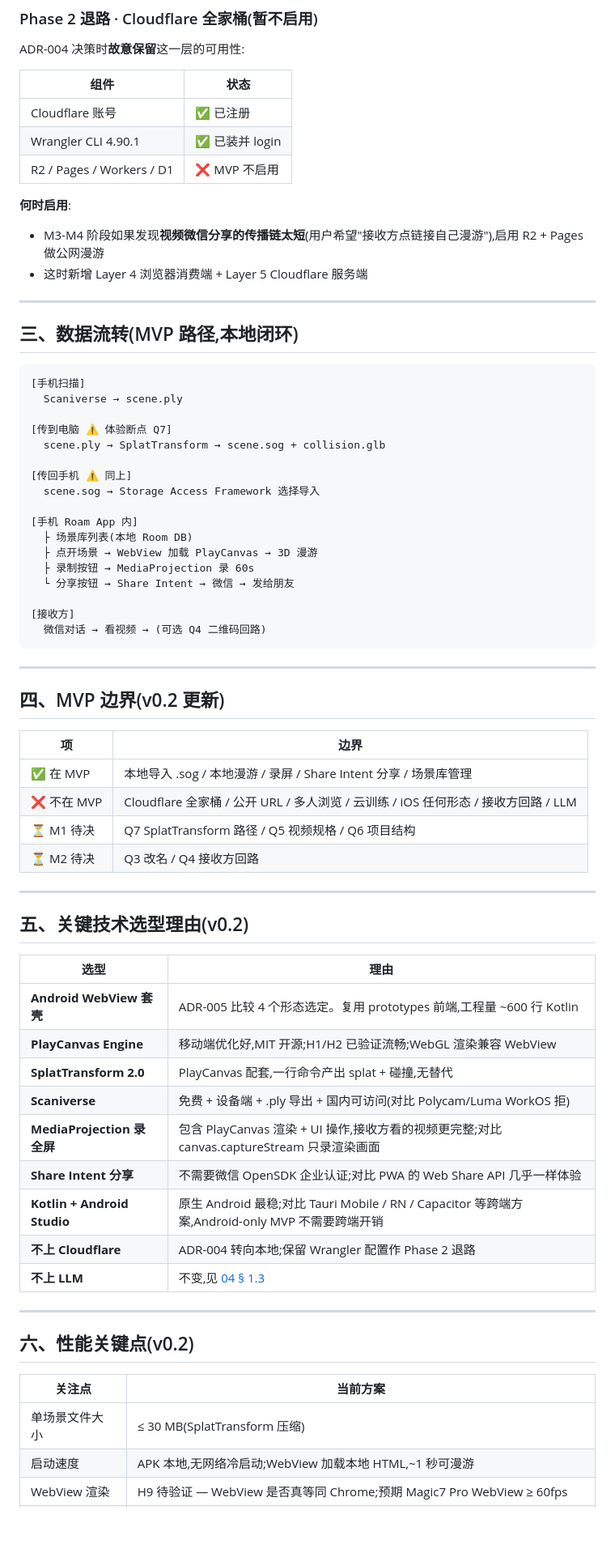
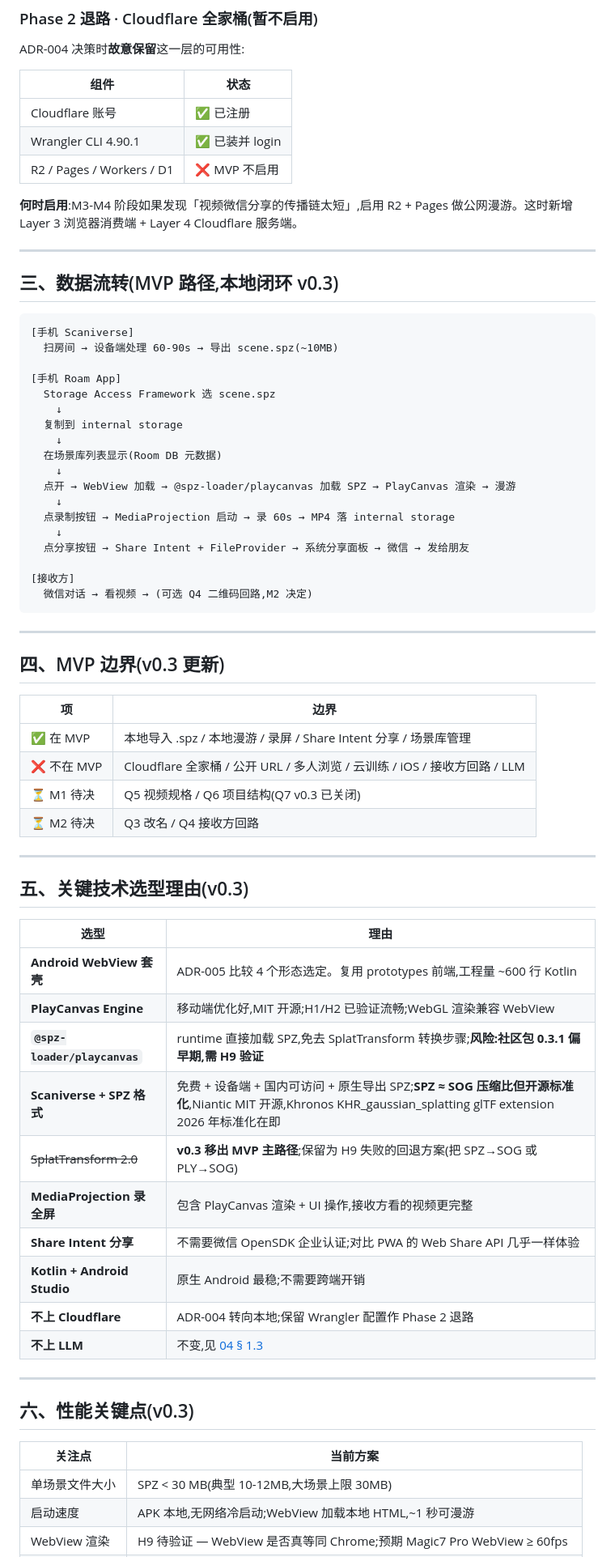
Before and after one commit to zhaozhi189/roam, a Markdown page: doc/03-技术架构.md, the part around one of its changes. Shown at 81% size. GitHub-like rendering; blank space fills up the shorter version.

````diff
--- a/doc/03-技术架构.md
+++ b/doc/03-技术架构.md
@@ -79,67 +77,67 @@ ADR-004 决策时**故意保留**这一层的可用性:
 | Wrangler CLI 4.90.1 | ✅ 已装并 login |
 | R2 / Pages / Workers / D1 | ❌ MVP 不启用 |
 
-**何时启用**:
-- M3-M4 阶段如果发现**视频微信分享的传播链太短**(用户希望"接收方点链接自己漫游"),启用 R2 + Pages 做公网漫游
-- 这时新增 Layer 4 浏览器消费端 + Layer 5 Cloudflare 服务端
+**何时启用**:M3-M4 阶段如果发现「视频微信分享的传播链太短」,启用 R2 + Pages 做公网漫游。这时新增 Layer 3 浏览器消费端 + Layer 4 Cloudflare 服务端。
 
 ---
 
-## 三、数据流转(MVP 路径,本地闭环)
+## 三、数据流转(MVP 路径,本地闭环 v0.3)
 
 ```
-[手机扫描]
-  Scaniverse → scene.ply
+[手机 Scaniverse]
+  扫房间 → 设备端处理 60-90s → 导出 scene.spz(~10MB)
 
-[传到电脑 ⚠️ 体验断点 Q7]
-  scene.ply → SplatTransform → scene.sog + collision.glb
-
-[传回手机 ⚠️ 同上]
-  scene.sog → Storage Access Framework 选择导入
-
-[手机 Roam App 内]
-  ├ 场景库列表(本地 Room DB)
-  ├ 点开场景 → WebView 加载 PlayCanvas → 3D 漫游
-  ├ 录制按钮 → MediaProjection 录 60s
-  └ 分享按钮 → Share Intent → 微信 → 发给朋友
+[手机 Roam App]
+  Storage Access Framework 选 scene.spz
+    ↓
+  复制到 internal storage
+    ↓
+  在场景库列表显示(Room DB 元数据)
+    ↓
+  点开 → WebView 加载 → @spz-loader/playcanvas 加载 SPZ → PlayCanvas 渲染 → 漫游
+    ↓
+  点录制按钮 → MediaProjection 启动 → 录 60s → MP4 落 internal storage
+    ↓
+  点分享按钮 → Share Intent + FileProvider → 系统分享面板 → 微信 → 发给朋友
 
 [接收方]
-  微信对话 → 看视频 → (可选 Q4 二维码回路)
+  微信对话 → 看视频 → (可选 Q4 二维码回路,M2 决定)
 ```
 
 ---
 
-## 四、MVP 边界(v0.2 更新)
+## 四、MVP 边界(v0.3 更新)
 
 | 项 | 边界 |
 |---|---|
-| ✅ 在 MVP | 本地导入 .sog / 本地漫游 / 录屏 / Share Intent 分享 / 场景库管理 |
-| ❌ 不在 MVP | Cloudflare 全家桶 / 公开 URL / 多人浏览 / 云训练 / iOS 任何形态 / 接收方回路 / LLM |
-| ⏳ M1 待决 | Q7 SplatTransform 路径 / Q5 视频规格 / Q6 项目结构 |
+| ✅ 在 MVP | 本地导入 .spz / 本地漫游 / 录屏 / Share Intent 分享 / 场景库管理 |
+| ❌ 不在 MVP | Cloudflare 全家桶 / 公开 URL / 多人浏览 / 云训练 / iOS / 接收方回路 / LLM |
+| ⏳ M1 待决 | Q5 视频规格 / Q6 项目结构(Q7 v0.3 已关闭) |
 | ⏳ M2 待决 | Q3 改名 / Q4 接收方回路 |
 
 ---
 
-## 五、关键技术选型理由(v0.2)
+## 五、关键技术选型理由(v0.3)
 
 | 选型 | 理由 |
 |---|---|
 | **Android WebView 套壳** | ADR-005 比较 4 个形态选定。复用 prototypes 前端,工程量 ~600 行 Kotlin |
 | **PlayCanvas Engine** | 移动端优化好,MIT 开源;H1/H2 已验证流畅;WebGL 渲染兼容 WebView |
-| **SplatTransform 2.0** | PlayCanvas 配套,一行命令产出 splat + 碰撞,无替代 |
-| **Scaniverse** | 免费 + 设备端 + .ply 导出 + 国内可访问(对比 Polycam/Luma WorkOS 拒) |
-| **MediaProjection 录全屏** | 包含 PlayCanvas 渲染 + UI 操作,接收方看的视频更完整;对比 canvas.captureStream 只录渲染画面 |
+| **`@spz-loader/playcanvas`** | runtime 直接加载 SPZ,免去 SplatTransform 转换步骤;**风险:社区包 0.3.1 偏早期,需 H9 验证** |
+| **Scaniverse + SPZ 格式** | 免费 + 设备端 + 国内可访问 + 原生导出 SPZ;**SPZ ≈ SOG 压缩比但开源标准化**,Niantic MIT 开源,Khronos KHR_gaussian_splatting glTF extension 2026 年标准化在即 |
+| ~~SplatTransform 2.0~~ | **v0.3 移出 MVP 主路径**;保留为 H9 失败的回退方案(把 SPZ→SOG 或 PLY→SOG) |
+| **MediaProjection 录全屏** | 包含 PlayCanvas 渲染 + UI 操作,接收方看的视频更完整 |
 | **Share Intent 分享** | 不需要微信 OpenSDK 企业认证;对比 PWA 的 Web Share API 几乎一样体验 |
-| **Kotlin + Android Studio** | 原生 Android 最稳;对比 Tauri Mobile / RN / Capacitor 等跨端方案,Android-only MVP 不需要跨端开销 |
+| **Kotlin + Android Studio** | 原生 Android 最稳;不需要跨端开销 |
 | **不上 Cloudflare** | ADR-004 转向本地;保留 Wrangler 配置作 Phase 2 退路 |
 | **不上 LLM** | 不变,见 [04 § 1.3](04-上下文交接.md) |
 
 ---
 
-## 六、性能关键点(v0.2)
+## 六、性能关键点(v0.3)
 
 | 关注点 | 当前方案 |
 |---|---|
-| 单场景文件大小 | ≤ 30 MB(SplatTransform 压缩) |
+| 单场景文件大小 | SPZ < 30 MB(典型 10-12MB,大场景上限 30MB) |
 | 启动速度 | APK 本地,无网络冷启动;WebView 加载本地 HTML,~1 秒可漫游 |
 | WebView 渲染 | H9 待验证 — WebView 是否真等同 Chrome;预期 Magic7 Pro WebView ≥ 60fps |
````
Also changed, not shown: other parts of doc/03-技术架构.md (+43 -40 lines), doc/06-技术可行性验证.md (+16 -14 lines).
